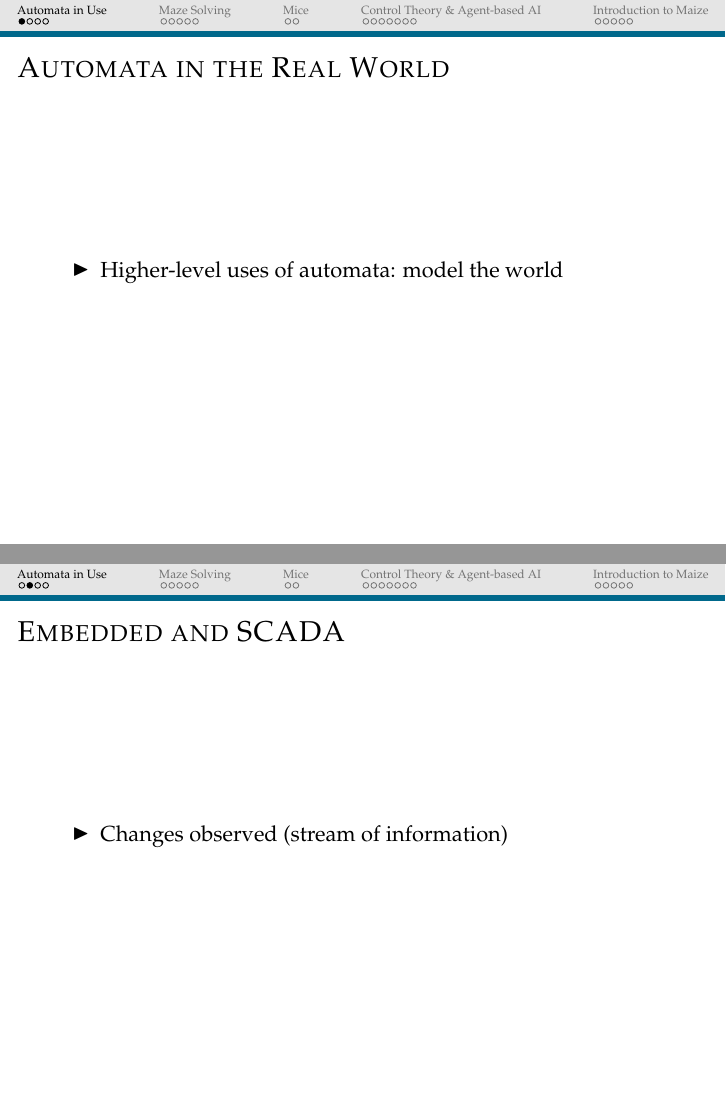
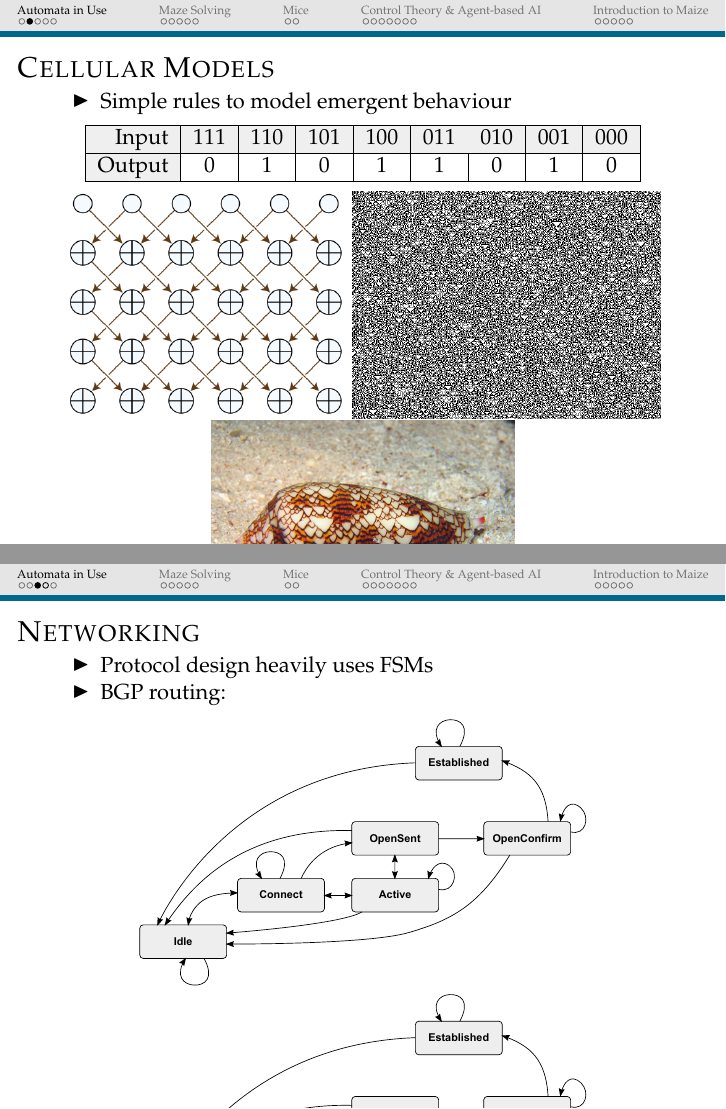
Before and after one commit to StephenWattam/Maize, LaTeX slides (Presentation/practical/mazes.tex): pages 4 and 5 of 26 before the commit and pages 5 and 6 of 27 after it, joined at a grey line. Compiled offline with pdfLaTeX.

Commit message:
Revisions to presentation

```diff
--- a/Presentation/practical/mazes.tex
+++ b/Presentation/practical/mazes.tex
@@ -1,5 +1,5 @@
 
-\documentclass[xcolor=x11names,compress,handout]{beamer} % handout to disable transitions
+\documentclass[xcolor=x11names,xcolor=table,compress,handout]{beamer} % handout to disable transitions
 %\documentclass[xcolor=x11names,compress]{beamer}
 
 % Many thanks to http://cameron.bracken.bz/beamer-template
@@ -50,7 +50,7 @@
  % \pgfpagesuselayout{2 on 1 with notes landscape}[a4paper,border shrink=5mm]
 % ---------------------------------------------------------------------------------------
 
-\title{Automata for Fun and Profit}
+\title{Automata in the Real World (ish)}
 \author{Dr. Steve Wattam \& John Vidler}
 \institute[2016]{Lancaster University}
 \date{\tiny Jan 2016}
@@ -79,19 +94,7 @@
 
         \vspace{10pt}
 
-        \item<2-> But they're also useful at a higher level
-    \end{itemize}
-}
-% tunny: https://c2.staticflickr.com/8/7364/13938027089_6fdd75dd04_b.jpg
-%
-
-
-% -----------------------------------------------------------------------------------------
-\section{Automata in Use}
-\frame{\frametitle{Automata in the Real World}
-    \begin{itemize}
-        \item Higher-level uses of automata: model the world
-
+        \item<1-> But they're also useful at a higher level
         % Images for
         %  - biology
         %  - financial analysis
@@ -102,19 +105,42 @@
 
     \end{itemize}
 }
-\frame{\frametitle{Embedded and SCADA}
+
+\subsection{Cells}
+\frame{\frametitle{Cellular Models}
     \begin{itemize}
-        \item Changes observed (stream of information)
+        \item<1-> Simple rules to model emergent behaviour
+        % \item<2-> Lead to chaos theory (Lorenz, Mandelbrot)
+    \end{itemize}
 
-        % Measure-model-control
-        % Show world modelling diagram
-        %
-        % http://playground.arduino.cc/Code/FiniteStateMachine
-        %
+    \begin{center}
+        \begin{tabular}{|r|c|c|c|c|c|c|c|c|}
+            \hline
+            \rowcolor[HTML]{EFEFEF}
+            Input                          & 111 & 110 & 101 & 100 & 011 & 010 & 001 & 000 \\ \hline
+            \cellcolor[HTML]{EFEFEF}Output & 0   & 1   & 0   & 1   & 1   & 0   & 1   & 0   \\ \hline
+        \end{tabular}
+    \end{center}
 
-    \end{itemize}
+
+    \begin{center}
+        \includegraphics<1>[height=4cm]{lsystem1}
+        \includegraphics<2>[height=4cm]{rule90}
+        \includegraphics<3->[height=4cm]{lshell}
+    \end{center}
 }
+
+\subsection{Networking}
 \frame{\frametitle{Networking}
     \begin{itemize}
 
+        \item Protocol design heavily uses FSMs
+        \item BGP routing:
+
     \end{itemize}
+
+
+    \begin{center}
+        \includegraphics<1>[width=8cm]{bgpfsm}
+        \includegraphics<2->[width=8cm]{bgpfsm2}
+    \end{center}
```
Also changed, not shown: Presentation/practical/images/bgpfsm.pdf (added), Presentation/practical/images/bgpfsm2.pdf (added), Presentation/practical/images/botfsm1.jpg, Presentation/practical/images/fsm_ant_brain.png (added), Presentation/practical/images/lshell.jpg (added), Presentation/practical/images/lsystem1.png (added), Presentation/practical/images/rule90.png (added), Presentation/practical/images/state-flowchart.png (added), Presentation/practical/images/tcpfsm.png (added), Presentation/practical/mazes.tex (61 more changed lines).
